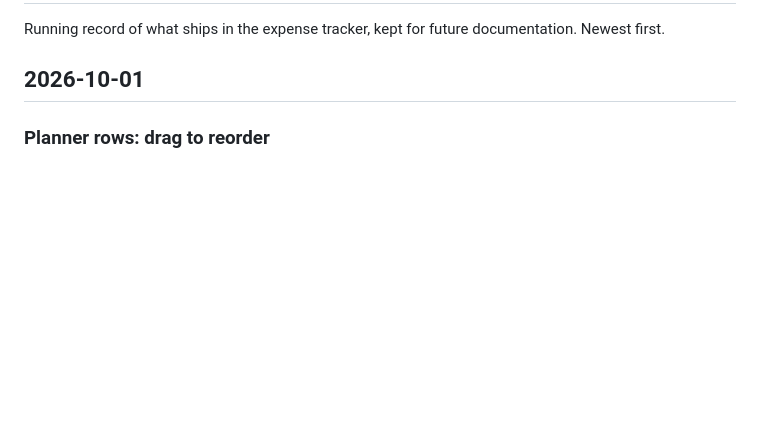
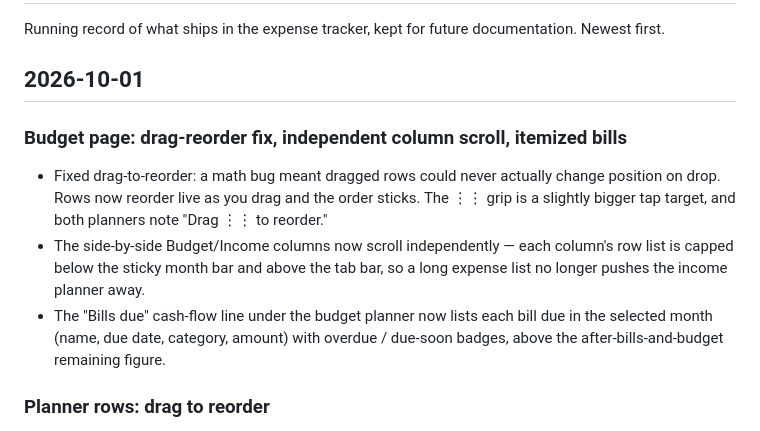
Before and after one commit to davedellaquila/expense-tracker, a Markdown page: CHANGELOG.md, the part around the change. Rendered like a GitHub page; blank space fills up the shorter version.

Commit message:
Changelog: drag fix, independent column scroll, itemized bills

```diff
--- a/CHANGELOG.md
+++ b/CHANGELOG.md
@@ -4,6 +4,19 @@ Running record of what ships in the expense tracker, kept for future
 documentation. Newest first.
 
 ## 2026-10-01
+
+### Budget page: drag-reorder fix, independent column scroll, itemized bills
+- Fixed drag-to-reorder: a math bug meant dragged rows could never actually
+  change position on drop. Rows now reorder live as you drag and the order
+  sticks. The ⋮⋮ grip is a slightly bigger tap target, and both planners
+  note "Drag ⋮⋮ to reorder."
+- The side-by-side Budget/Income columns now scroll independently — each
+  column's row list is capped below the sticky month bar and above the tab
+  bar, so a long expense list no longer pushes the income planner away.
+- The "Bills due" cash-flow line under the budget planner now lists each
+  bill due in the selected month (name, due date, category, amount) with
+  overdue / due-soon badges, above the after-bills-and-budget remaining
+  figure.
 
 ### Planner rows: drag to reorder
 - Each Budget and Income planner row now has a ⋮⋮ grip handle beside the
```
